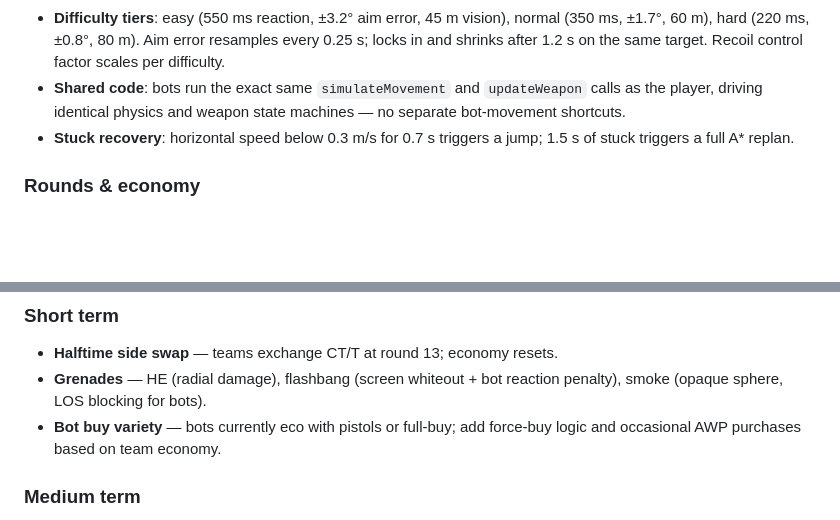
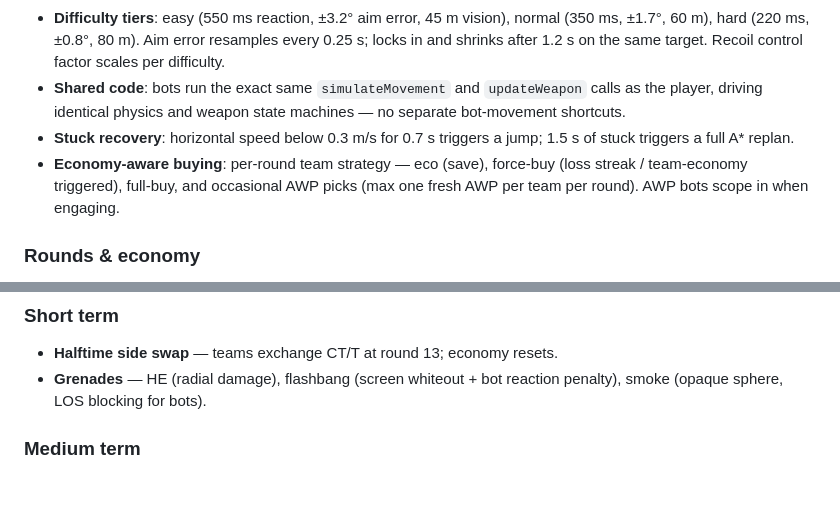
Before and after one commit to kream0/clodstrike, a Markdown page: README.md, 2 parts joined by grey strips. GitHub-like rendering; blank space fills up the shorter version.

Commit message:
docs: bot buy variety shipped; baseline 253
Co-Authored-By: Claude Fable 5 <noreply@anthropic.com>

```diff
--- a/README.md
+++ b/README.md
@@ -68,6 +68,7 @@ Seven weapons across three slots with individually tuned stats:
 - **Difficulty tiers**: easy (550 ms reaction, ±3.2° aim error, 45 m vision), normal (350 ms, ±1.7°, 60 m), hard (220 ms, ±0.8°, 80 m). Aim error resamples every 0.25 s; locks in and shrinks after 1.2 s on the same target. Recoil control factor scales per difficulty.
 - **Shared code**: bots run the exact same `simulateMovement` and `updateWeapon` calls as the player, driving identical physics and weapon state machines — no separate bot-movement shortcuts.
 - **Stuck recovery**: horizontal speed below 0.3 m/s for 0.7 s triggers a jump; 1.5 s of stuck triggers a full A* replan.
+- **Economy-aware buying**: per-round team strategy — eco (save), force-buy (loss streak / team-economy triggered), full-buy, and occasional AWP picks (max one fresh AWP per team per round). AWP bots scope in when engaging.
 
 ### Rounds & economy
 
@@ -128,7 +129,6 @@ Seven weapons across three slots with individually tuned stats:
 
 - **Halftime side swap** — teams exchange CT/T at round 13; economy resets.
 - **Grenades** — HE (radial damage), flashbang (screen whiteout + bot reaction penalty), smoke (opaque sphere, LOS blocking for bots).
-- **Bot buy variety** — bots currently eco with pistols or full-buy; add force-buy logic and occasional AWP purchases based on team economy.
 
 ### Medium term
 
```
Also changed, not shown: CLAUDE.md (+1 -1 lines).
